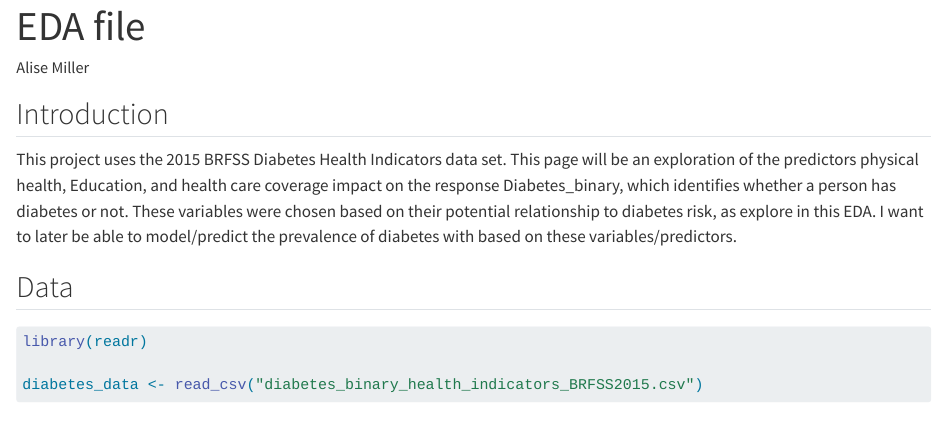
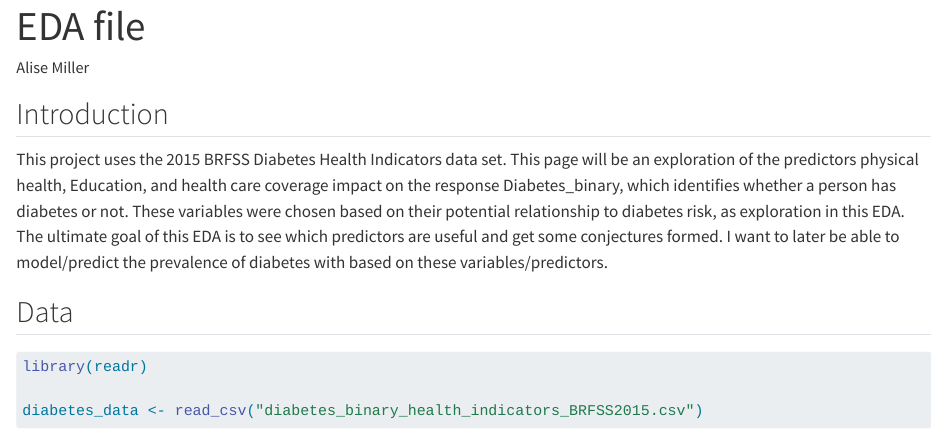
Before and after one commit to AMille-27/Project_3, a Quarto document (EDA.qmd): the page in a window 1100 px wide, from its top. Rendered offline with R 4.5, knitr and Pandoc in place of Quarto, with nearby package versions; some code elsewhere in the file could not run offline; long lines of code are wrapped.

Commit message:
Edit EDA intro

```diff
--- a/EDA.qmd
+++ b/EDA.qmd
@@ -7,7 +7,7 @@ editor: visual
 
 ## Introduction
 
-This project uses the 2015 BRFSS Diabetes Health Indicators data set. This page will be an exploration of the predictors physical health, Education, and health care coverage impact on the response Diabetes_binary, which identifies whether a person has diabetes or not. These variables were chosen based on their potential relationship to diabetes risk, as explore in this EDA. I want to later be able to model/predict the prevalence of diabetes with based on these variables/predictors.
+This project uses the 2015 BRFSS Diabetes Health Indicators data set. This page will be an exploration of the predictors physical health, Education, and health care coverage impact on the response Diabetes_binary, which identifies whether a person has diabetes or not. These variables were chosen based on their potential relationship to diabetes risk, as exploration in this EDA. The ultimate goal of this EDA is to see which predictors are useful and get some conjectures formed. I want to later be able to model/predict the prevalence of diabetes with based on these variables/predictors.
 
 ## Data
 
```
